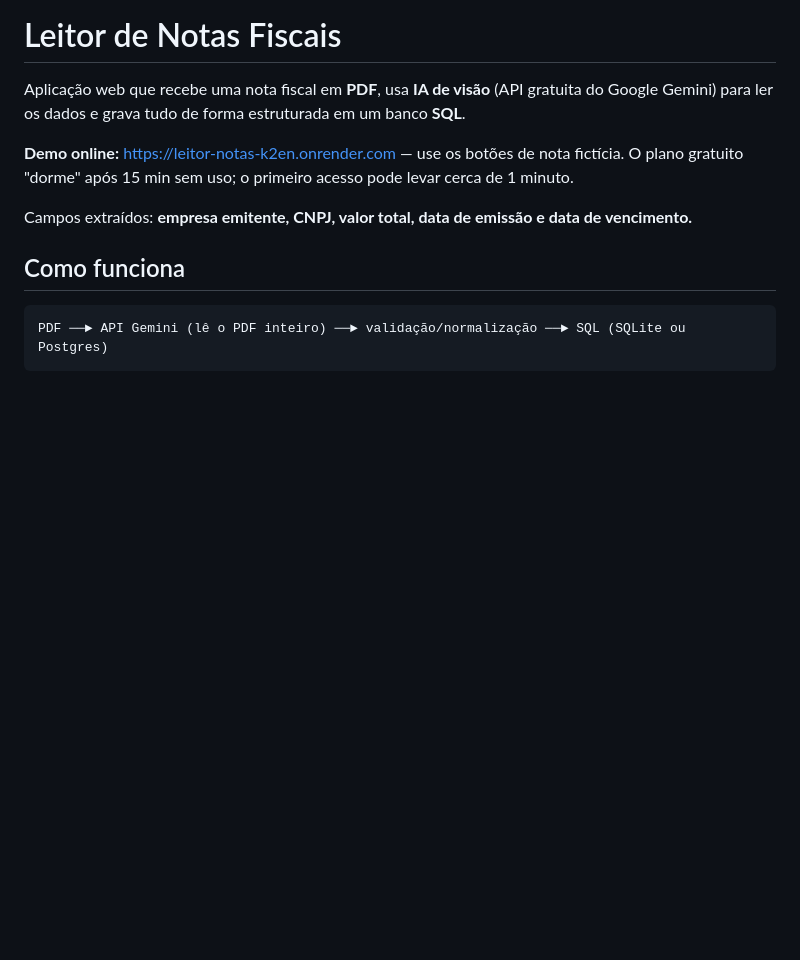
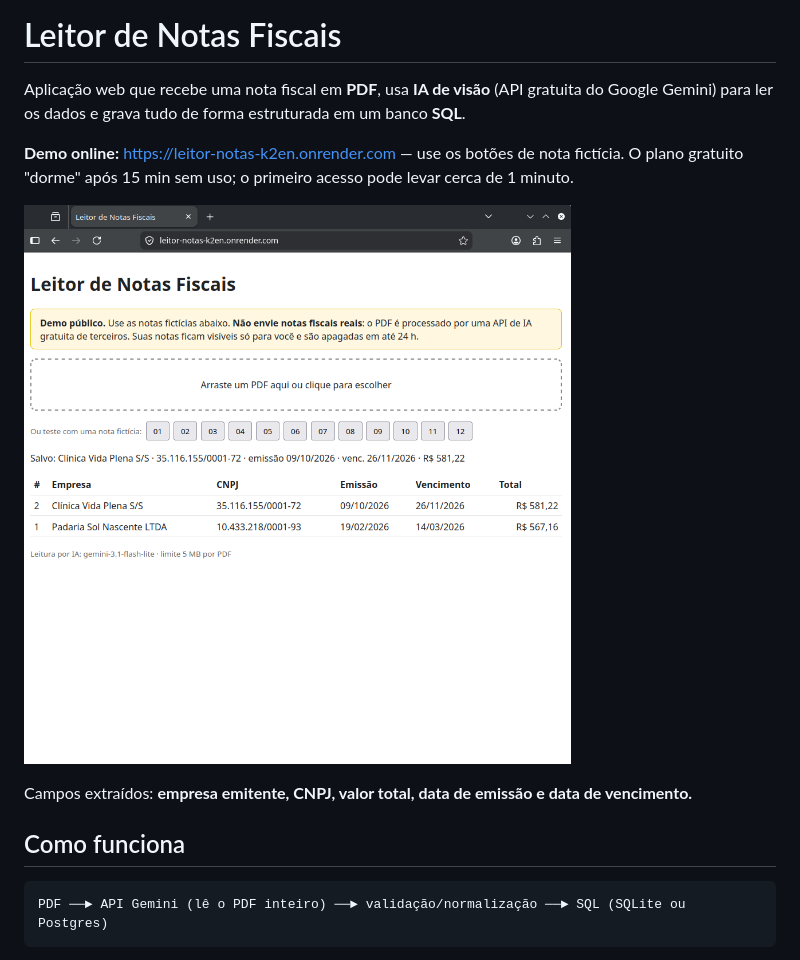
Before and after one commit to andrelabella35-web/Leitor-de-Notas-, a Markdown page: README.md, the part around the change. Rendered like a GitHub page; pictures changed too: docs/demo.png (added); blank space fills up the shorter version.

Commit message:
README: adiciona captura de tela do demo
Co-Authored-By: Claude Sonnet 5.5 <noreply@anthropic.com>

```diff
--- a/README.md
+++ b/README.md
@@ -3,6 +3,8 @@
 Aplicação web que recebe uma nota fiscal em **PDF**, usa **IA de visão** (API gratuita do Google Gemini) para ler os dados e grava tudo de forma estruturada em um banco **SQL**.
 
 **Demo online:** https://leitor-notas-k2en.onrender.com — use os botões de nota fictícia. O plano gratuito "dorme" após 15 min sem uso; o primeiro acesso pode levar cerca de 1 minuto.
+
+![Tela do leitor de notas com duas notas fictícias lidas pela IA](docs/demo.png)
 
 Campos extraídos: **empresa emitente, CNPJ, valor total, data de emissão e data de vencimento.**
 
```
